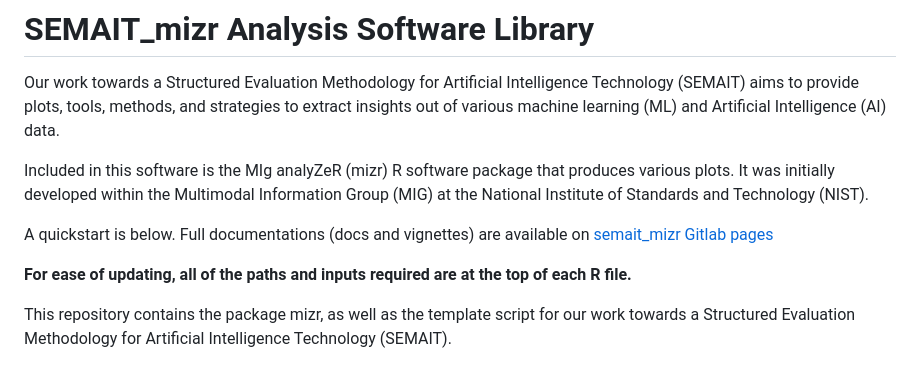
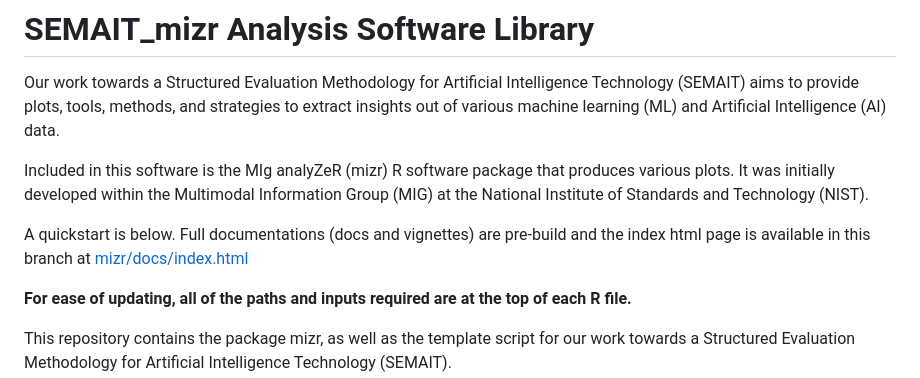
Before and after one commit to usnistgov/semait_mizr, a Markdown page: README.md, the part around the change. Rendered like a GitHub page.

```diff
--- a/README.md
+++ b/README.md
@@ -8,7 +8,7 @@ Included in this software is the  MIg analyZeR (mizr) R software package that pr
 It was initially developed within the Multimodal Information Group (MIG) at the
 National Institute of Standards and Technology (NIST).
 
-A quickstart is below. Full documentations (docs and vignettes) are available on [semait_mizr Gitlab pages](https://semait.ipages.nist.gov/semait_mizr)
+A quickstart is below. Full documentations (docs and vignettes) are pre-build and the index html page is available in this branch at [mizr/docs/index.html](mizr/docs/index.html)
 
 **For ease of updating, all of the paths and inputs required are at the top of each R file.**
 
```
